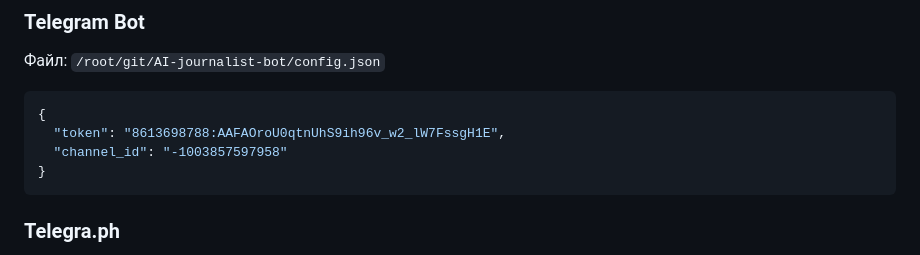
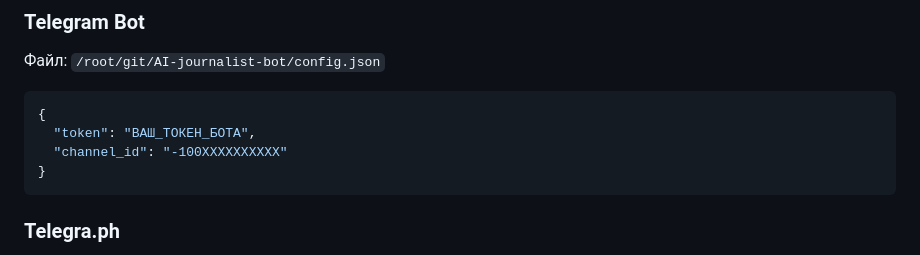
Before and after one commit to JeBance/AI-journalist, a Markdown page: ai_journalist/README.md, the part around the change. Rendered like a GitHub page.

Commit message:
🔒 SECURITY: Remove Telegram Bot Token from README.md
Co-authored-by: Qwen-Coder <qwen-coder@alibabacloud.com>

````diff
--- a/ai_journalist/README.md
+++ b/ai_journalist/README.md
@@ -407,8 +407,8 @@ article = format_telegraph_article(
 
 ```json
 {
-  "token": "8613698788:AAFAOroU0qtnUhS9ih96v_w2_lW7FssgH1E",
-  "channel_id": "-1003857597958"
+  "token": "ВАШ_ТОКЕН_БОТА",
+  "channel_id": "-100XXXXXXXXXX"
 }
 ```
 
````
Also changed, not shown: 06_history/01_published_posts.md (+15 -0 lines), 06_history/02_topics_covered.md (+4 -0 lines).
